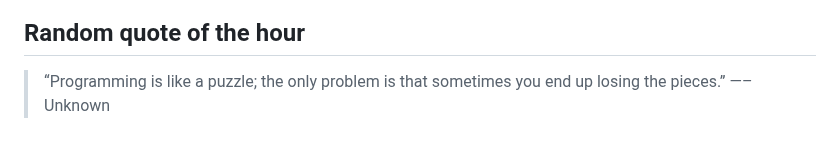
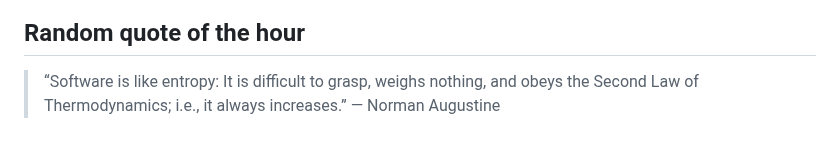
Before and after one commit to slowpoke111/slowpoke111, a Markdown page: README.md, the part around the change. Rendered like a GitHub page.

Commit message:
Add random quote of the hour

```diff
--- a/README.md
+++ b/README.md
@@ -54,4 +54,4 @@
  <link rel="stylesheet" type='text/css' href="https://cdn.jsdelivr.net/gh/devicons/devicon@latest/devicon.min.css
 
 ## Random quote of the hour
-> “Programming is like a puzzle; the only problem is that sometimes you end up losing the pieces.” —– Unknown
+> “Software is like entropy: It is difficult to grasp, weighs nothing, and obeys the Second Law of Thermodynamics; i.e., it always increases.” — Norman Augustine
```
